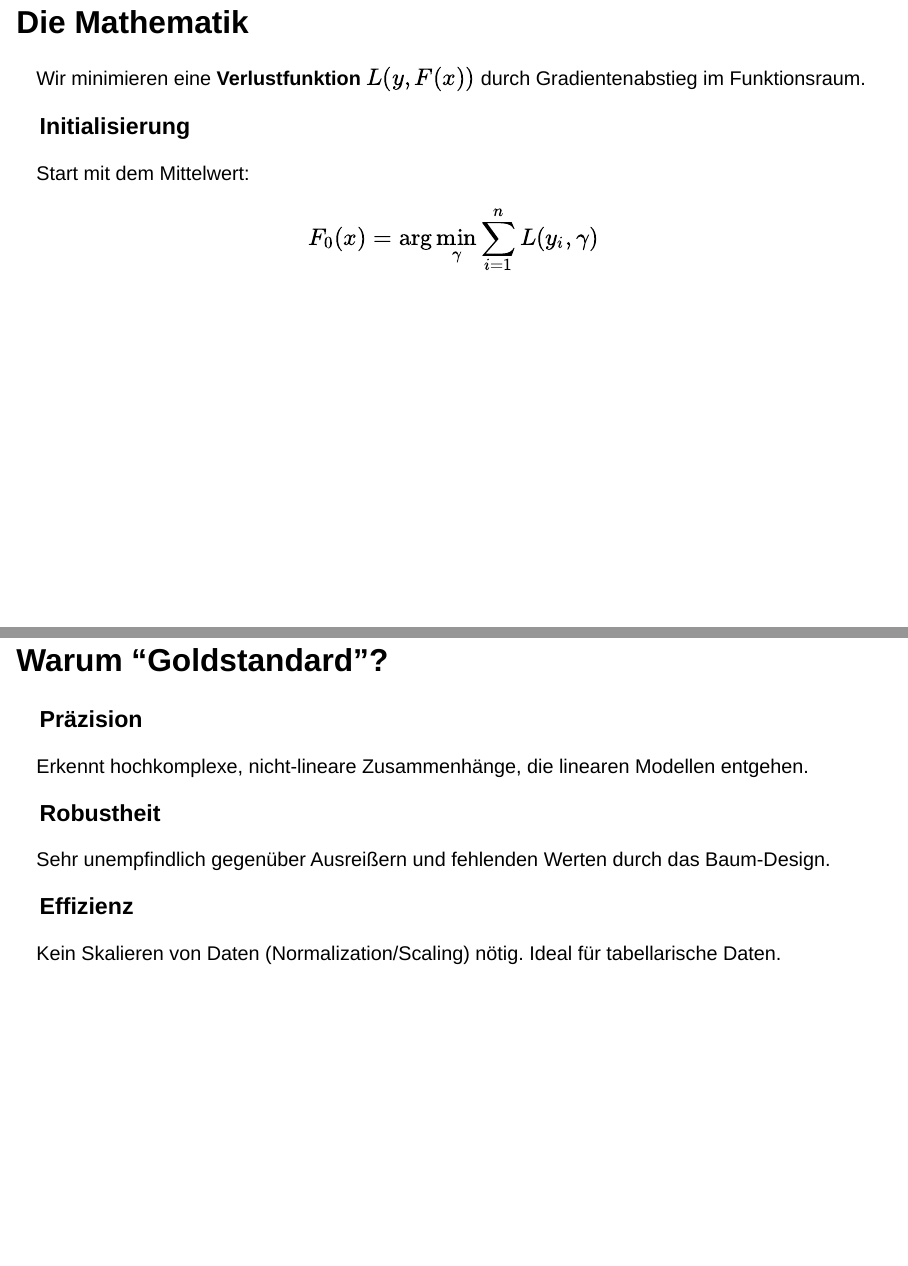
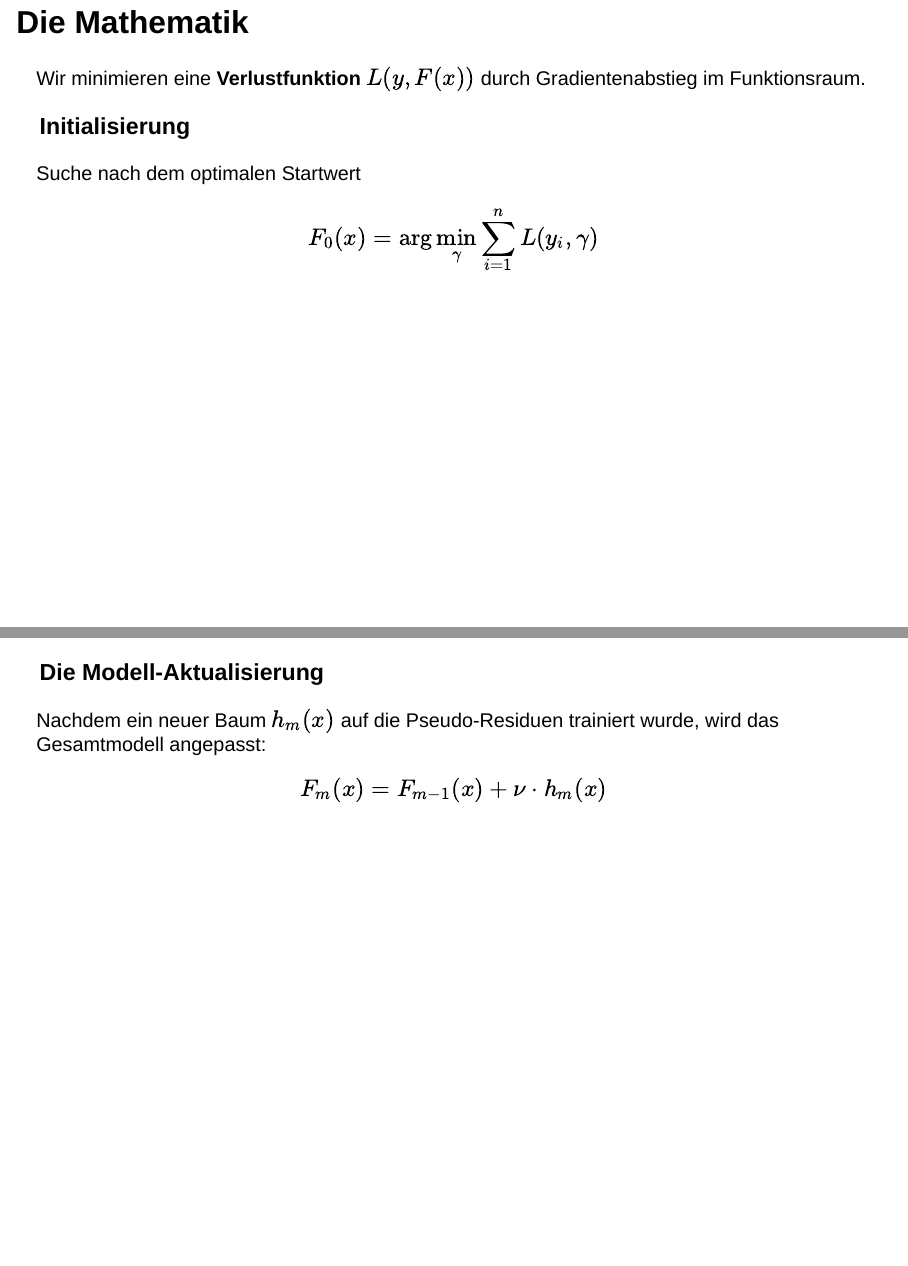
Before and after one commit to 4AHIF/pr-sentation-regression-haslingerhetteggerhoeflehner, a Quarto document (index.qmd): pages 7 and 9 of 14 before the commit and pages 7 and 9 of 15 after it, joined at a grey line. Rendered offline with R 4.5, knitr and Pandoc in place of Quarto, with nearby package versions; drawn as Slidy slides in place of the format the file asks for.

Commit message:
Update index.qmd

```diff
--- a/index.qmd
+++ b/index.qmd
@@ -54,7 +54,7 @@ Gradient Boosting ist ein **Ensemble-Verfahren**. Statt eines komplexen Modells
 Wir minimieren eine **Verlustfunktion** $L(y, F(x))$ durch Gradientenabstieg im Funktionsraum.
 
 ### Initialisierung
-Start mit dem Mittelwert:
+Suche nach dem optimalen Startwert
 $$F_0(x) = \arg\min_\gamma \sum_{i=1}^n L(y_i, \gamma)$$
 
 ---
@@ -62,6 +62,20 @@ $$F_0(x) = \arg\min_\gamma \sum_{i=1}^n L(y_i, \gamma)$$
 ### Der iterative Schritt
 Für jeden Baum $m$ berechnen wir den **negativen Gradienten**:
 $$r_{im} = -\left[\frac{\partial L(y_i, F(x_i))}{\partial F(x_i)}\right]_{F(x)=F_{m-1}(x)}$$
+
+---
+
+### Die Modell-Aktualisierung
+Nachdem ein neuer Baum $h_m(x)$ auf die Pseudo-Residuen trainiert wurde, wird das Gesamtmodell angepasst:
+
+$$F_m(x) = F_{m-1}(x) + \nu \cdot h_m(x)$$
+
+
+
+
+
+
+
 
 ## Warum "Goldstandard"?
 
```
